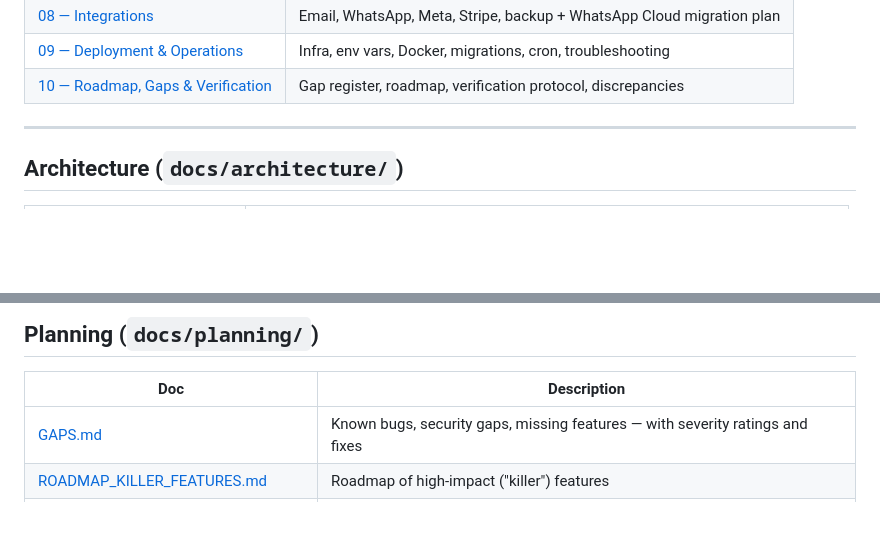
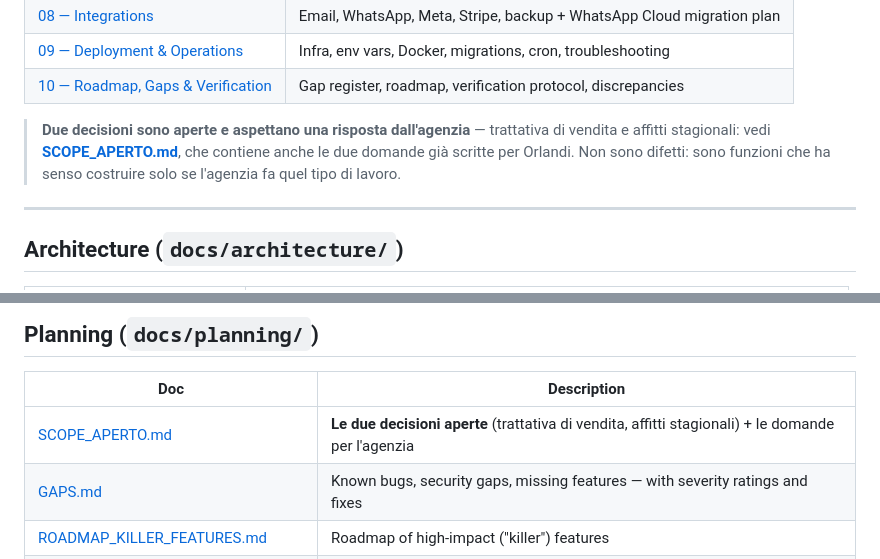
Before and after one commit to kristi2002/Gestione-Immobiliare, a Markdown page: docs/README.md, 2 parts joined by grey strips. Drawn GitHub-style; blank space fills up the shorter version.

```diff
--- a/docs/README.md
+++ b/docs/README.md
@@ -27,6 +27,12 @@ A numbered 10-part set meant to be read in order; the best entry point for someo
 | [08 — Integrations](./guides/08-INTEGRATIONS.md) | Email, WhatsApp, Meta, Stripe, backup + WhatsApp Cloud migration plan |
 | [09 — Deployment & Operations](./guides/09-DEPLOYMENT-OPERATIONS.md) | Infra, env vars, Docker, migrations, cron, troubleshooting |
 | [10 — Roadmap, Gaps & Verification](./guides/10-ROADMAP-GAPS-VERIFICATION.md) | Gap register, roadmap, verification protocol, discrepancies |
+
+> **Due decisioni sono aperte e aspettano una risposta dall'agenzia** —
+> trattativa di vendita e affitti stagionali: vedi
+> **[SCOPE_APERTO.md](./planning/SCOPE_APERTO.md)**, che contiene anche le due
+> domande già scritte per Orlandi. Non sono difetti: sono funzioni che ha senso
+> costruire solo se l'agenzia fa quel tipo di lavoro.
 
 ---
 
@@ -74,6 +80,7 @@ A numbered 10-part set meant to be read in order; the best entry point for someo
 
 | Doc | Description |
 |-----|-------------|
+| [SCOPE_APERTO.md](./planning/SCOPE_APERTO.md) | **Le due decisioni aperte** (trattativa di vendita, affitti stagionali) + le domande per l'agenzia |
 | [GAPS.md](./planning/GAPS.md) | Known bugs, security gaps, missing features — with severity ratings and fixes |
 | [ROADMAP_KILLER_FEATURES.md](./planning/ROADMAP_KILLER_FEATURES.md) | Roadmap of high-impact ("killer") features |
 | [FEATURE_IMPLEMENTATION_PLAN.md](./planning/FEATURE_IMPLEMENTATION_PLAN.md) | Implementation plan for planned features |
```
Also changed, not shown: docs/planning/SCOPE_APERTO.md (added, +146 -0 lines).
